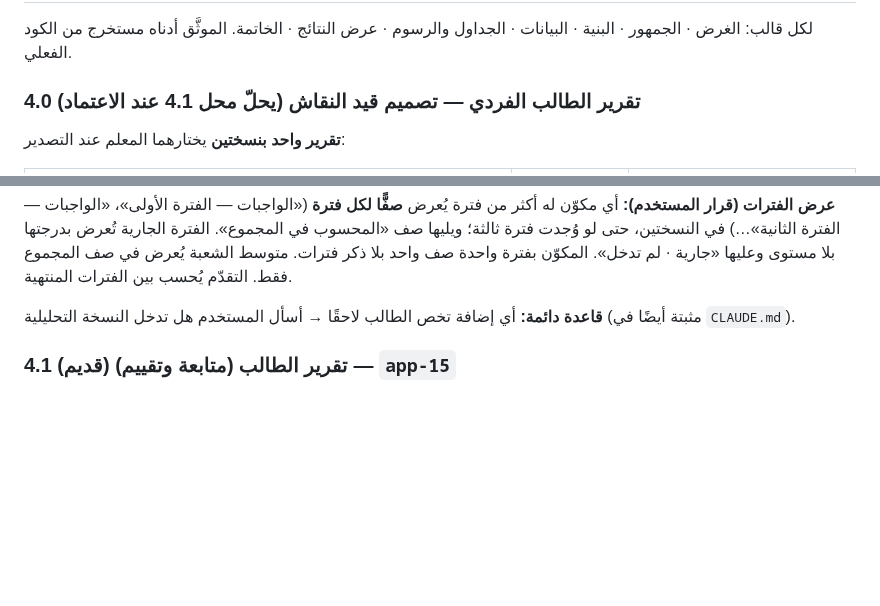
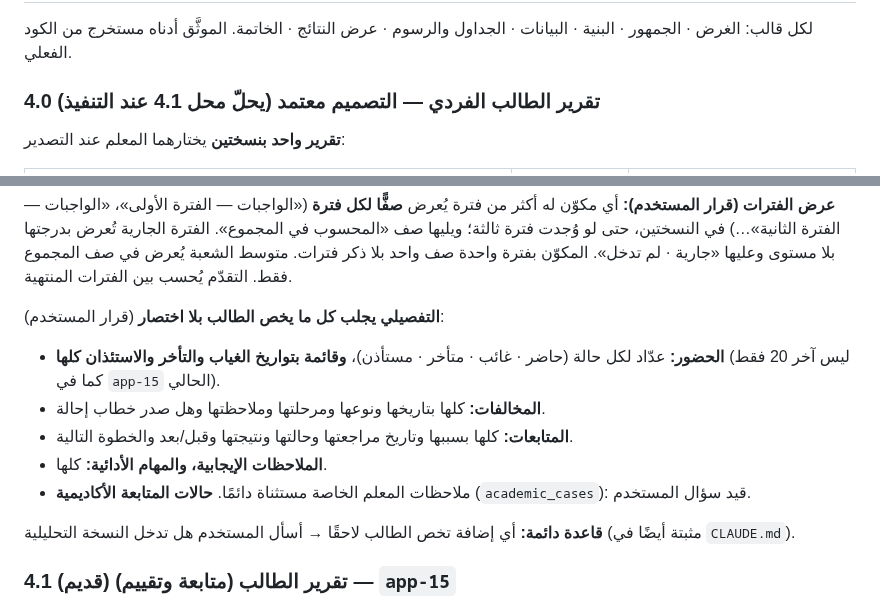
Before and after one commit to azizmoheelmo-ai/Shahid, a Markdown page: REPORTS.md, 2 parts joined by grey strips. Drawn GitHub-style; blank space fills up the shorter version.

Commit message:
REPORTS.md: اعتماد تصميم تقرير الطالب، وتفصيل ما يجلبه التفصيلي (الحضور والمخالفات والمتابعات كاملة)
Co-Authored-By: Claude Sonnet 5.5 <noreply@anthropic.com>
Claude-Session: https://claude.ai/code/session_01Shmur2tAYHFAKnBf8m9xJC

```diff
--- a/REPORTS.md
+++ b/REPORTS.md
@@ -100,7 +100,7 @@
 
 لكل قالب: الغرض · الجمهور · البنية · البيانات · الجداول والرسوم · عرض النتائج · الخاتمة. الموثَّق أدناه مستخرج من الكود الفعلي.
 
-### 4.0 تقرير الطالب الفردي — تصميم قيد النقاش (يحلّ محل 4.1 عند الاعتماد)
+### 4.0 تقرير الطالب الفردي — التصميم **معتمد** (يحلّ محل 4.1 عند التنفيذ)
 **تقرير واحد بنسختين** يختارهما المعلم عند التصدير:
 
 | | نسخة الدرجات | النسخة التحليلية |
@@ -148,6 +148,13 @@
 **للتحقق قبل التنفيذ:** كيف تُحفظ المشاركة (هل لكل حصة سجل بتاريخ؟) لتحديد «حصص المشاركة» برمجيًا.
 
 **عرض الفترات (قرار المستخدم):** أي مكوّن له أكثر من فترة يُعرض **صفًّا لكل فترة** («الواجبات — الفترة الأولى»، «الواجبات — الفترة الثانية»…) في النسختين، حتى لو وُجدت فترة ثالثة؛ ويليها صف «المحسوب في المجموع». الفترة الجارية تُعرض بدرجتها بلا مستوى وعليها «جارية · لم تدخل». المكوّن بفترة واحدة صف واحد بلا ذكر فترات. متوسط الشعبة يُعرض في صف المجموع فقط. التقدّم يُحسب بين الفترات المنتهية.
+
+**التفصيلي يجلب كل ما يخص الطالب بلا اختصار** (قرار المستخدم):
+- **الحضور:** عدّاد لكل حالة (حاضر · غائب · متأخر · مستأذن)، **وقائمة بتواريخ الغياب والتأخر والاستئذان كلها** (ليس آخر 20 فقط كما في `app-15` الحالي).
+- **المخالفات:** كلها بتاريخها ونوعها ومرحلتها وملاحظتها وهل صدر خطاب إحالة.
+- **المتابعات:** كلها بسببها وتاريخ مراجعتها وحالتها ونتيجتها وقبل/بعد والخطوة التالية.
+- **الملاحظات الإيجابية، والمهام الأدائية:** كلها.
+- ملاحظات المعلم الخاصة مستثناة دائمًا. **حالات المتابعة الأكاديمية** (`academic_cases`): قيد سؤال المستخدم.
 
 **قاعدة دائمة:** أي إضافة تخص الطالب لاحقًا → أسأل المستخدم هل تدخل النسخة التحليلية (مثبتة أيضًا في `CLAUDE.md`).
 
```
